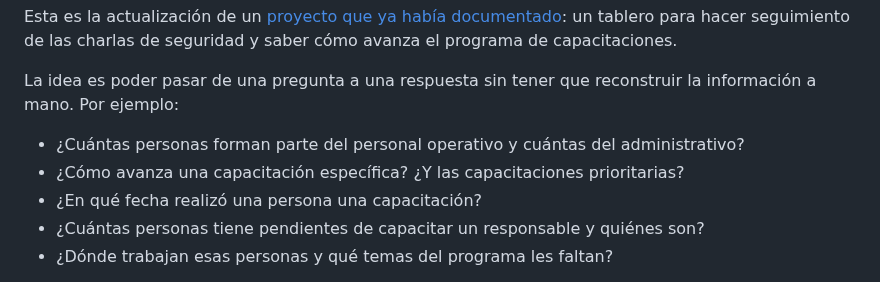
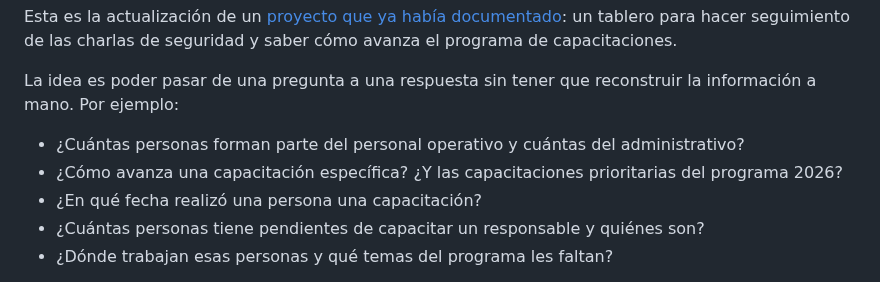
Before and after one commit to jminolli-e/case-studies, a Markdown page: coloquios/actualizacion/README.md, the part around the change. GitHub-like rendering.

```diff
--- a/coloquios/actualizacion/README.md
+++ b/coloquios/actualizacion/README.md
@@ -5,7 +5,7 @@ Esta es la actualización de un [proyecto que ya había documentado](../): un ta
 La idea es poder pasar de una pregunta a una respuesta sin tener que reconstruir la información a mano. Por ejemplo:
 
 - ¿Cuántas personas forman parte del personal operativo y cuántas del administrativo?
-- ¿Cómo avanza una capacitación específica? ¿Y las capacitaciones prioritarias?
+- ¿Cómo avanza una capacitación específica? ¿Y las capacitaciones prioritarias del programa 2026?
 - ¿En qué fecha realizó una persona una capacitación?
 - ¿Cuántas personas tiene pendientes de capacitar un responsable y quiénes son?
 - ¿Dónde trabajan esas personas y qué temas del programa les faltan?
```
